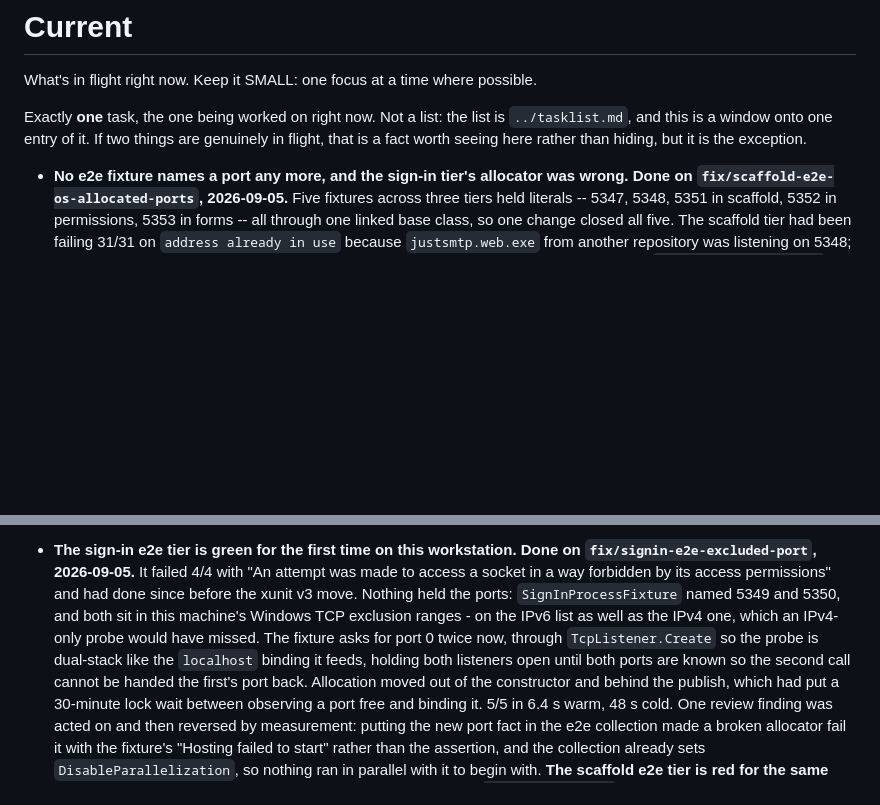
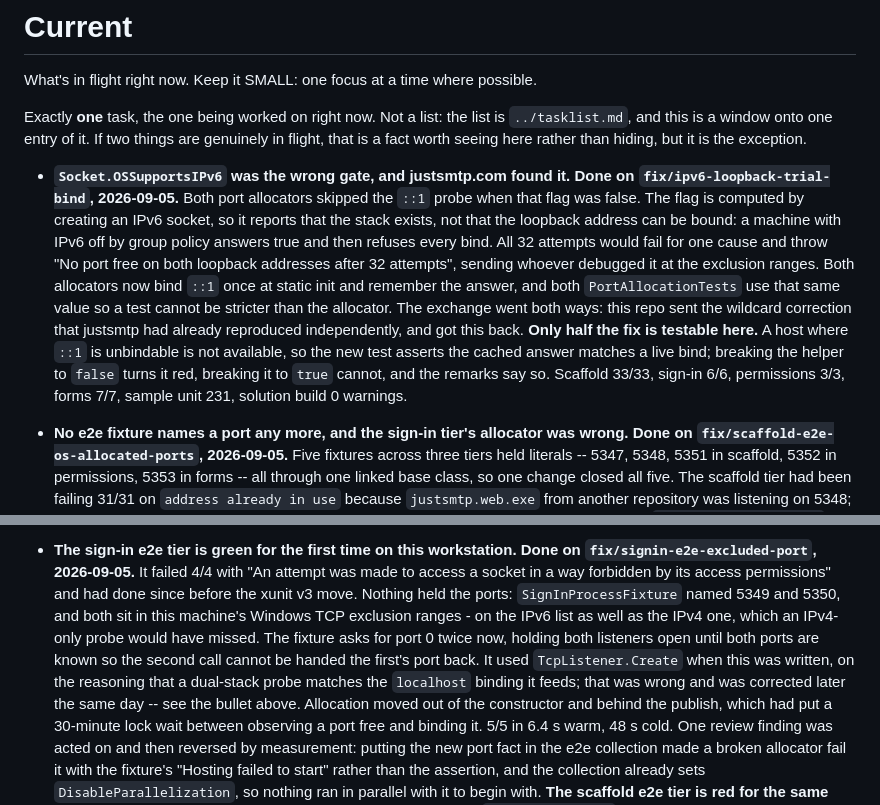
Before and after one commit to extrode/nativeweb, a Markdown page: work/status/current.md, 2 parts joined by grey strips. Drawn GitHub-style; blank space fills up the shorter version.

Commit message:
docs: record the ::1 trial-bind fix

```diff
--- a/work/status/current.md
+++ b/work/status/current.md
@@ -5,6 +5,21 @@ What's in flight right now. Keep it SMALL: one focus at a time where possible.
 Exactly **one** task, the one being worked on right now. Not a list: the list is `../tasklist.md`,
 and this is a window onto one entry of it. If two things are genuinely in flight, that is a fact
 worth seeing here rather than hiding, but it is the exception.
+
+- **`Socket.OSSupportsIPv6` was the wrong gate, and justsmtp.com found it. Done on
+  `fix/ipv6-loopback-trial-bind`, 2026-09-05.** Both port allocators skipped the `::1` probe when
+  that flag was false. The flag is computed by creating an IPv6 socket, so it reports that the
+  stack exists, not that the loopback address can be bound: a machine with IPv6 off by group
+  policy answers true and then refuses every bind. All 32 attempts would fail for one cause and
+  throw "No port free on both loopback addresses after 32 attempts", sending whoever debugged it
+  at the exclusion ranges. Both allocators now bind `::1` once at static init and remember the
+  answer, and both `PortAllocationTests` use that same value so a test cannot be stricter than
+  the allocator. The exchange went both ways: this repo sent the wildcard correction that
+  justsmtp had already reproduced independently, and got this back. **Only half the fix is
+  testable here.** A host where `::1` is unbindable is not available, so the new test asserts the
+  cached answer matches a live bind; breaking the helper to `false` turns it red, breaking it to
+  `true` cannot, and the remarks say so. Scaffold 33/33, sign-in 6/6, permissions 3/3, forms 7/7,
+  sample unit 231, solution build 0 warnings.
 
 - **No e2e fixture names a port any more, and the sign-in tier's allocator was wrong. Done on
   `fix/scaffold-e2e-os-allocated-ports`, 2026-09-05.** Five fixtures across three tiers held
@@ -29,10 +44,11 @@ worth seeing here rather than hiding, but it is the exception.
   a socket in a way forbidden by its access permissions" and had done since before the xunit v3
   move. Nothing held the ports: `SignInProcessFixture` named 5349 and 5350, and both sit in this
   machine's Windows TCP exclusion ranges - on the IPv6 list as well as the IPv4 one, which an
-  IPv4-only probe would have missed. The fixture asks for port 0 twice now, through
-  `TcpListener.Create` so the probe is dual-stack like the `localhost` binding it feeds, holding
-  both listeners open until both ports are known so the second call cannot be handed the first's
-  port back. Allocation moved out of the constructor and behind the publish, which had put a
+  IPv4-only probe would have missed. The fixture asks for port 0 twice now, holding both listeners
+  open until both ports are known so the second call cannot be handed the first's port back. It
+  used `TcpListener.Create` when this was written, on the reasoning that a dual-stack probe
+  matches the `localhost` binding it feeds; that was wrong and was corrected later the same day
+  -- see the bullet above. Allocation moved out of the constructor and behind the publish, which had put a
   30-minute lock wait between observing a port free and binding it. 5/5 in 6.4 s warm, 48 s cold.
   One review finding was acted on and then reversed by measurement: putting the new port fact in
   the e2e collection made a broken allocator fail it with the fixture's "Hosting failed to start"
```
Also changed, not shown: CHANGELOG.md (+6 -0 lines), work/todo.md (+3 -1 lines).
